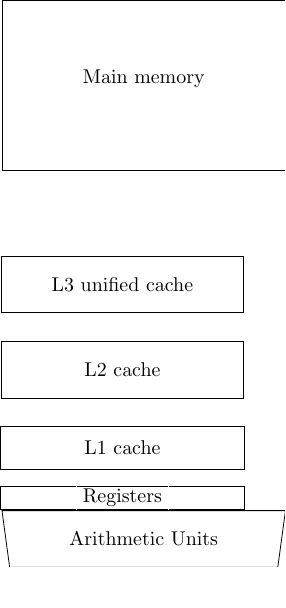
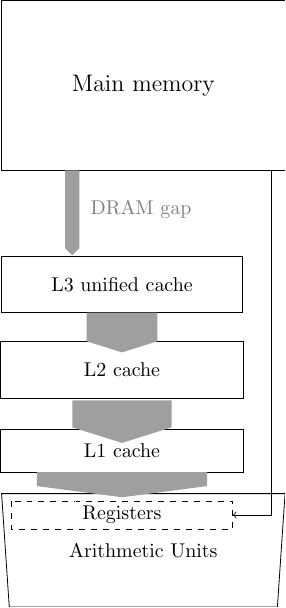
Before and after one commit to psteinb/cpp_performance_vs_design, a LaTeX figure (day_1/slides/tikz/dram_gap.tex): the whole page. Compiled offline with pdfLaTeX.

Commit message:
done with processor block diagrams

```diff
--- a/day_1/slides/tikz/dram_gap.tex
+++ b/day_1/slides/tikz/dram_gap.tex
@@ -22,27 +22,82 @@
 
 \begin{document}
 \begin{tikzpicture}
-  \draw (0,0) rectangle (5,3) node[fitting node] (RAM) {Main memory};
+  \draw (0,0) rectangle (5,3) node[fitting node] (RAM) {};
+  \node (RAM_label) [draw=white] at(RAM) {\large{}Main memory};
   \node (RAM_right_offset) [coordinate] at($(RAM.south east)!.3!(RAM.south)$) {};
   \node (RAM_left_offset) [coordinate] at($(RAM.south west)!.5!(RAM.south)$) {};
 
+  \node (dram_arrow) [single arrow, rotate=-90, %
+  fill=gray!75, minimum height=1.5cm, single arrow head extend=0cm]  at([yshift=-.68cm]RAM_left_offset) {};
+  \node (dram_label) [text=gray,right=2mm of dram_arrow.center, anchor=west] {DRAM gap};
 
 
   \draw ([yshift=-1.5cm]RAM.south west) rectangle ([yshift=-2.5cm]RAM_right_offset) node[fitting node,align=center] (l3cache) {};
   \node (l3cache_label) [draw=white] at(l3cache) {L3 unified cache};
+
+
   \draw ([yshift=-.5cm]l3cache.south west) rectangle ([yshift=-1.5cm]l3cache.south east) node[fitting node,align=center] (l2cache) {};
   \node (l2cache_label) [draw=white] at(l2cache) {L2 cache};
 
-  \draw ([yshift=-.5cm]l2cache.south west) rectangle ([yshift=-1.25cm]l2cache.south east) node[fitting node,align=center] (l1cache) {};
+  % \node (l3_l2_arrow) [single arrow, rotate=-90, %
+  % fill=gray!75, minimum width=1.25cm, minimum height=5mm, single arrow head extend=0cm,single arrow tip angle=145 ] at($(l3cache)!.5!(l2cache)$) {};
+  \path (l3cache.south) -- (l2cache.north) node[midway, %
+  single arrow, %
+  rotate=-90, %
+  fill=gray!75, %
+  minimum width=1.25cm, %
+  minimum height=7mm, %
+  single arrow head extend=0cm,%
+  single arrow tip angle=145] (l3_l2_arrow) {};
+
+  % \node (l2_l1_arrow) [single arrow, rotate=-90, %
+  % fill=gray!75, minimum width=1.75cm, minimum height=5mm, single arrow head extend=0cm,single arrow tip angle=145,below right=.1mm of l2cache.south]  {};
+
+
+
+  \draw ([yshift=-.55cm]l2cache.south west) rectangle ([yshift=-1.3cm]l2cache.south east) node[fitting node] (l1cache) {};
   \node (l1cache_label) [draw=white] at(l1cache) {L1 cache};
 
-  \draw ([yshift=-.3cm]l1cache.south west) rectangle ([yshift=-.7cm]l1cache.south east) node[fitting node,align=center] (registers) {};
+    \path (l2cache.south) -- (l1cache.north) node[midway, %
+    single arrow, %
+    rotate=-90, %
+    fill=gray!75, %
+    minimum width=1.75cm, %
+    minimum height=7.5mm, %
+    single arrow head extend=0cm,%
+    single arrow tip angle=145] (l2_l1_arrow) {};
+
+
+  \draw[dashed,very thin] ($(l1cache.south west)+(.2cm,-.5cm)$) rectangle ($(l1cache.south east)+(-.2cm,-1.cm)$) node[fitting node,align=center] (registers) {};
+
+
+
+  \node (cpu) [trapezium,draw,minimum width=5cm,minimum height=2cm, trapezium stretches body,rotate=180,below=7.7cm of RAM,anchor=north] {};
+  \node (cpu_label) [draw=white] at(cpu) {Arithmetic Units};
   \node (regs_label) [draw=white] at(registers) {Registers};
 
-  \node (cpu) [trapezium,draw,minimum width=5cm,minimum height=1cm, trapezium stretches body,rotate=180]
-at ([yshift=-8.cm]RAM) {};
-  \node (cpu_label) [draw=white] at(cpu) {Arithmetic Units};
+  \path ($(l1cache.center)!.3!(l1cache.south)$) -- ($(registers.north)$) node[midway, %
+    single arrow, %
+    rotate=-90, %
+    fill=gray!75, %
+    minimum width=3cm, %
+    minimum height=3.mm, %
+    single arrow head extend=0cm,%
+    single arrow tip angle=165] (l1_regs_arrow) {};
 
+  \path
+let
+\p1
+ = ($(RAM.south east)!.1!(RAM.south)$),
+\p2
+ = (registers.east)
+in
+coordinate
+ (corner_to_registers_east) at (\x1,\y2)
+coordinate
+ (start_to_registers_east) at (\x1, \y1)
+;
 
+\draw[->] (start_to_registers_east) -| (corner_to_registers_east) -- (registers.east);
   \end{tikzpicture}
 \end{document}
```
